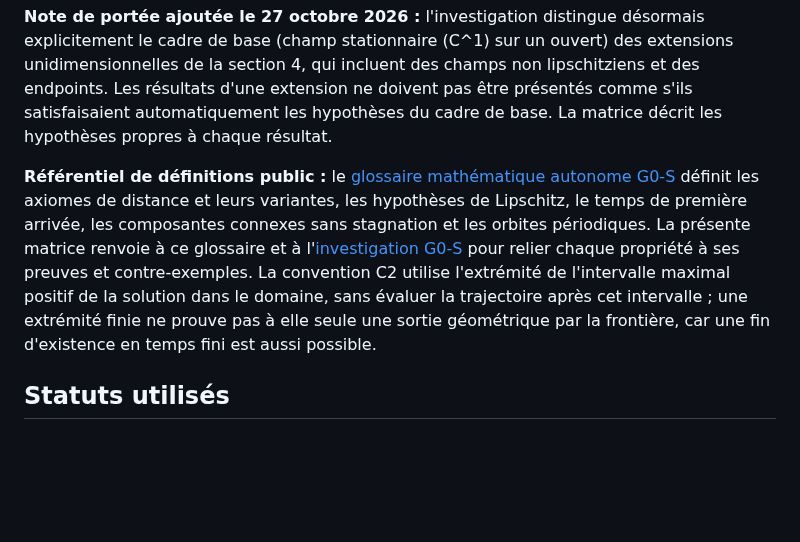
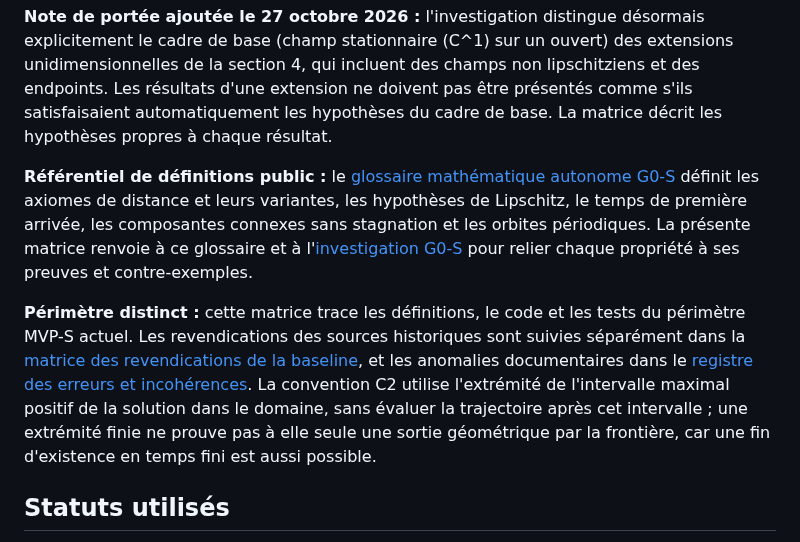
Before and after one commit to JM-Brun/J-DriftX, a Markdown page: docs/27-matrice-tracabilite-mvp-s.md, the part around the change. Drawn GitHub-style; blank space fills up the shorter version.

Commit message:
docs: renvois croises entre matrice tracabilite MVP-S (27), registre (46) et matrice revendications (49)

```diff
--- a/docs/27-matrice-tracabilite-mvp-s.md
+++ b/docs/27-matrice-tracabilite-mvp-s.md
@@ -4,7 +4,9 @@
 
 **Note de portée ajoutée le 27 octobre 2026 :** l'investigation distingue désormais explicitement le cadre de base (champ stationnaire \(C^1\) sur un ouvert) des extensions unidimensionnelles de la section 4, qui incluent des champs non lipschitziens et des endpoints. Les résultats d'une extension ne doivent pas être présentés comme s'ils satisfaisaient automatiquement les hypothèses du cadre de base. La matrice décrit les hypothèses propres à chaque résultat.
 
-**Référentiel de définitions public :** le [glossaire mathématique autonome G0-S](30-glossaire-mathematique-autonome-g0s.md) définit les axiomes de distance et leurs variantes, les hypothèses de Lipschitz, le temps de première arrivée, les composantes connexes sans stagnation et les orbites périodiques. La présente matrice renvoie à ce glossaire et à l'[investigation G0-S](19-investigation-g0s-temps-de-parcours.md) pour relier chaque propriété à ses preuves et contre-exemples. La convention C2 utilise l'extrémité de l'intervalle maximal positif de la solution dans le domaine, sans évaluer la trajectoire après cet intervalle ; une extrémité finie ne prouve pas à elle seule une sortie géométrique par la frontière, car une fin d'existence en temps fini est aussi possible.
+**Référentiel de définitions public :** le [glossaire mathématique autonome G0-S](30-glossaire-mathematique-autonome-g0s.md) définit les axiomes de distance et leurs variantes, les hypothèses de Lipschitz, le temps de première arrivée, les composantes connexes sans stagnation et les orbites périodiques. La présente matrice renvoie à ce glossaire et à l'[investigation G0-S](19-investigation-g0s-temps-de-parcours.md) pour relier chaque propriété à ses preuves et contre-exemples.
+
+**Périmètre distinct :** cette matrice trace les définitions, le code et les tests du périmètre MVP-S actuel. Les revendications des sources historiques sont suivies séparément dans la [matrice des revendications de la baseline](49-matrice-revendications-baseline.md), et les anomalies documentaires dans le [registre des erreurs et incohérences](46-registre-erreurs-incoherences-documentaires.md). La convention C2 utilise l'extrémité de l'intervalle maximal positif de la solution dans le domaine, sans évaluer la trajectoire après cet intervalle ; une extrémité finie ne prouve pas à elle seule une sortie géométrique par la frontière, car une fin d'existence en temps fini est aussi possible.
 
 ## Statuts utilisés
 
```
Also changed, not shown: docs/46-registre-erreurs-incoherences-documentaires.md (+1 -1 lines).
